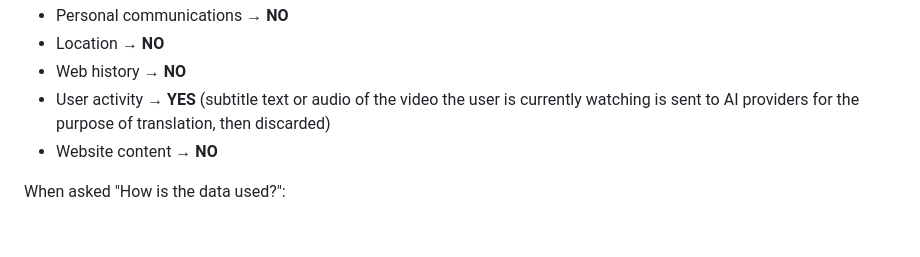
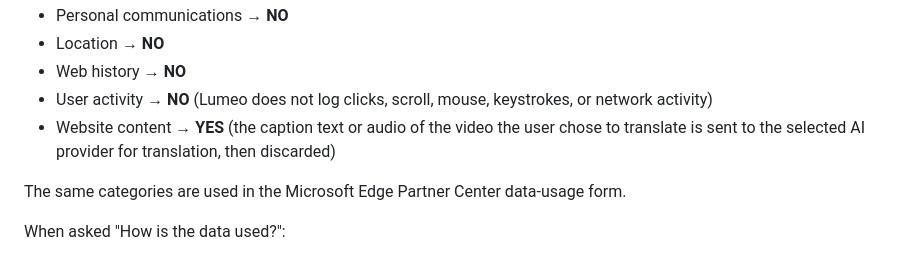
Before and after one commit to ThanhNguyxnOrg/lumeo, a Markdown page: store-assets/web-store-metadata.md, the part around the change. GitHub-like rendering; blank space fills up the shorter version.

Commit message:
docs(store): align data-usage disclosure with the Edge form

```diff
--- a/store-assets/web-store-metadata.md
+++ b/store-assets/web-store-metadata.md
@@ -160,8 +160,10 @@ When asked "What types of user data?":
 - Personal communications → **NO**
 - Location → **NO**
 - Web history → **NO**
-- User activity → **YES** (subtitle text or audio of the video the user is currently watching is sent to AI providers for the purpose of translation, then discarded)
-- Website content → **NO**
+- User activity → **NO** (Lumeo does not log clicks, scroll, mouse, keystrokes, or network activity)
+- Website content → **YES** (the caption text or audio of the video the user chose to translate is sent to the selected AI provider for translation, then discarded)
+
+The same categories are used in the Microsoft Edge Partner Center data-usage form.
 
 When asked "How is the data used?":
 
```
